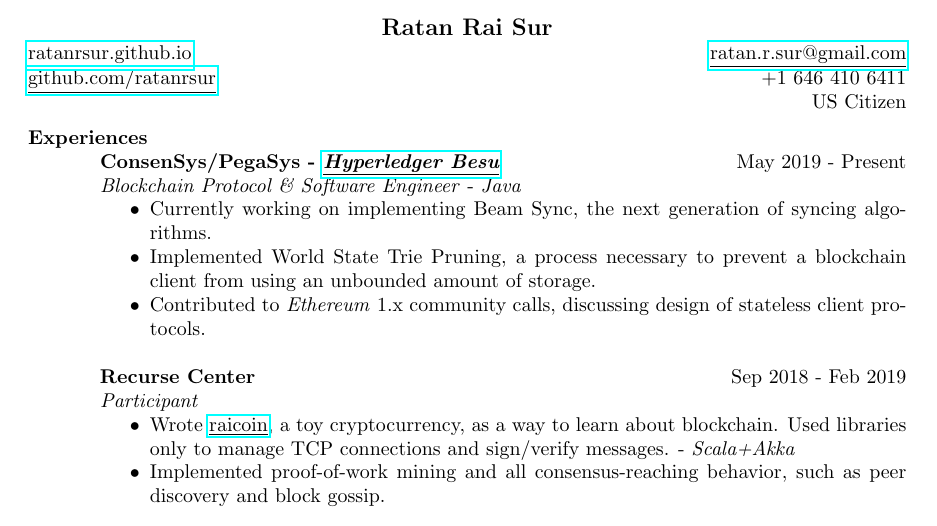
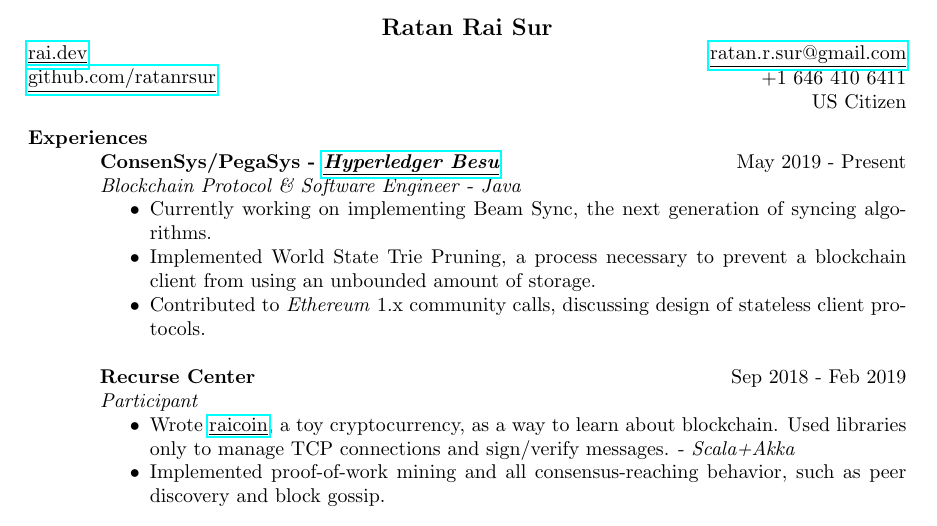
Before and after one commit to RatanRSur/cv, a LaTeX CV (Ratan Rai Sur.tex): part of the page, cut so that both start at the same text. Compiled offline with pdfLaTeX.

Commit message:
update website domain
Signed-off-by: Ratan Rai Sur <ratan.r.sur@gmail.com>

```diff
--- a/Ratan Rai Sur.tex
+++ b/Ratan Rai Sur.tex
@@ -12,7 +12,7 @@
 
 \name{Ratan Rai Sur} % the \\[12pt] adds a blank line after name
 
-\address{\href{https://ratanrsur.github.io}{\underline{ratanrsur.github.io}} \\ \href{https://www.github.com/ratanrsur}{\underline{github.com/ratanrsur}}}
+\address{\href{rai.dev}{\underline{rai.dev}} \\ \href{https://www.github.com/ratanrsur}{\underline{github.com/ratanrsur}}}
 \address{\href{mailto:ratan.r.sur@gmail.com}{\underline{ratan.r.sur@gmail.com}} \\ \hfill +1 646 410 6411\\\hfill{}US Citizen}
 \begin{resume}
 
```
